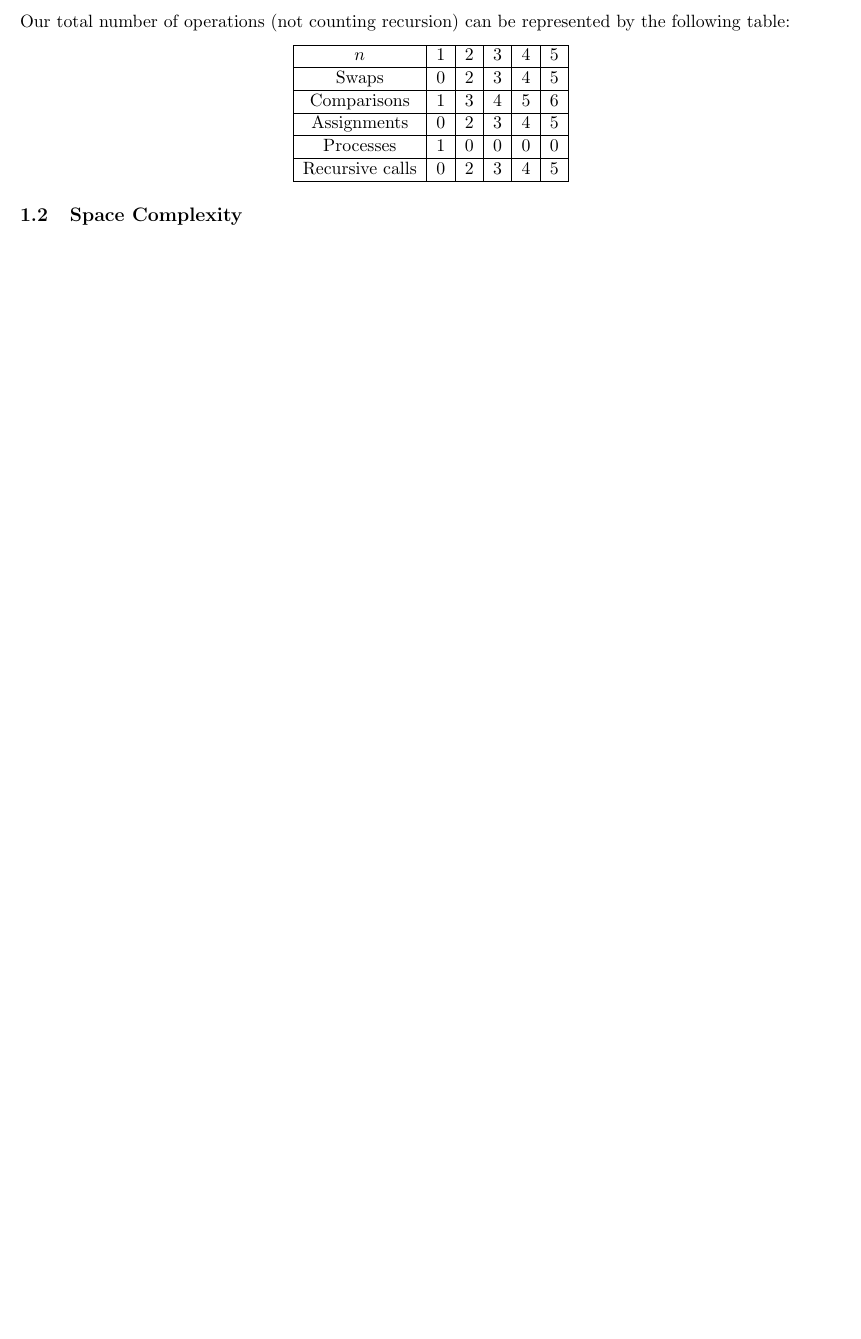
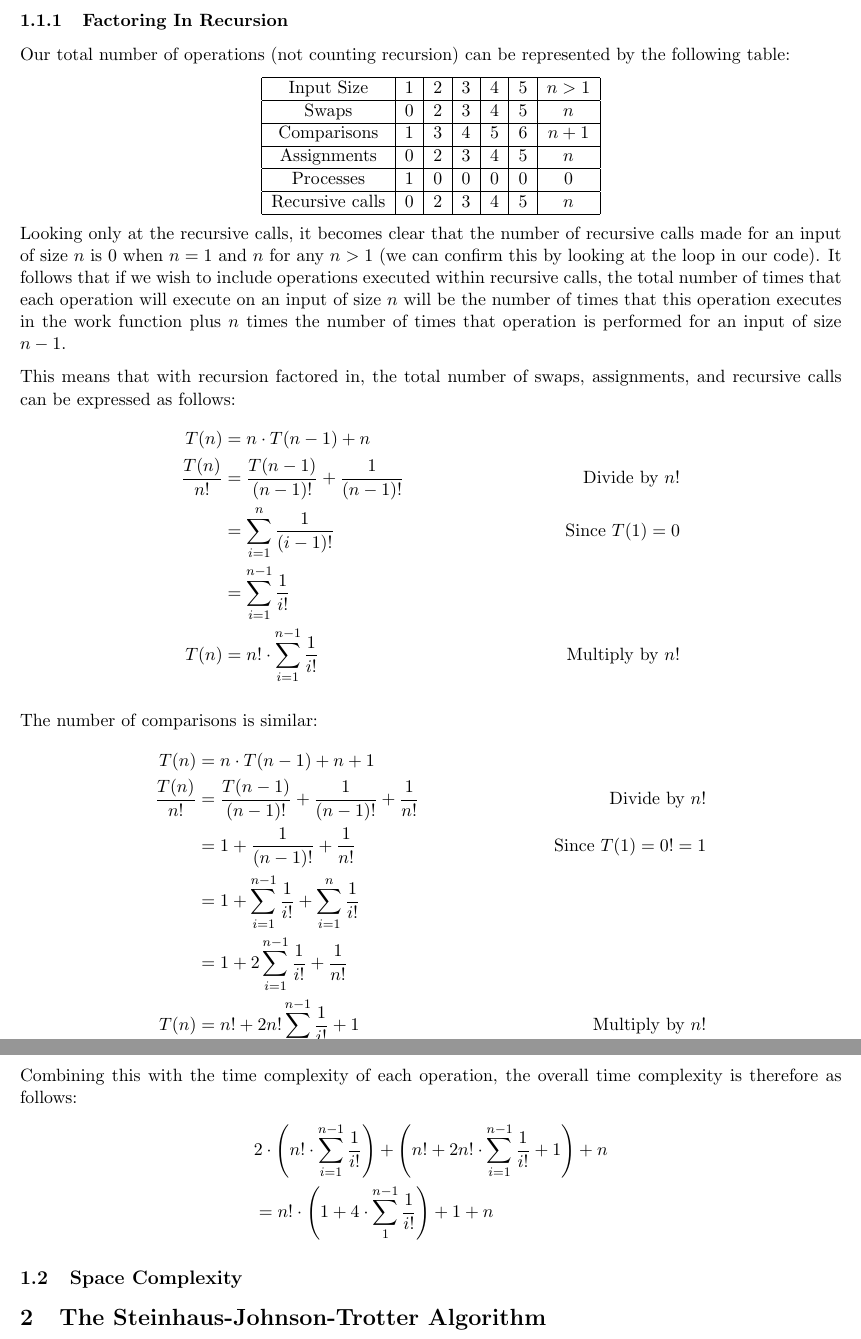
Before and after one commit to ed1rac/CS-350-Permutation-Generation-Algorithms, a LaTeX document (Writeup/Permutation Generation with Heap's Algorithm and SJT.tex): part of page 3 of 3 before the commit and two parts of pages 3 and 4 of 4 after it, the two joined at a grey line, cut at the place of the change, the shorter picture padded with empty space. Compiled offline with pdfLaTeX.

Commit message:
Time analysis of Heaps is complete.

```diff
--- a/Writeup/Permutation Generation with Heap's Algorithm and SJT.tex
+++ b/Writeup/Permutation Generation with Heap's Algorithm and SJT.tex
@@ -6,7 +6,7 @@
 \usepackage{graphicx}				% Use pdf, png, jpg, or eps§ with pdflatex; use eps in DVI mode
 								% TeX will automatically convert eps --> pdf in pdflatex
 \usepackage{amssymb}
-%\usepackage{amsmath}
+\usepackage{amsmath}
 
 \setlength{\topmargin}{-0.5in}
 \setlength{\textheight}{9in}
@@ -69,26 +70,58 @@ Not counting the assignments that appear within the swaps, a single assignment o
 
-We only process a permutation in the base case of our recursion, when $n = 1$. Thus we execute a process once when $n = 1$ and 0 times in any other case.
+	We only process a permutation in the base case of our recursion, when $n = 1$. Thus we execute a process once when $n = 1$ and 0 times in any other case.
+\end{description}
+
+\subsubsection{Factoring In Recursion}
 
 Our total number of operations (not counting recursion) can be represented by the following table:
 
 \begin{center}
-\begin{tabular}{|c|c|c|c|c|c|}
+\begin{tabular}{|c|c|c|c|c|c|c|}
 	\hline
-	$n$ & 1 & 2 & 3 & 4 & 5 \\
+	Input Size & 1 & 2 & 3 & 4 & 5 & $n > 1$\\
 	\hline
-	Swaps & 0 & 2 & 3 & 4 & 5 \\
+	Swaps & 0 & 2 & 3 & 4 & 5 & $n$\\
 	\hline
-	Comparisons & 1 & 3 & 4 & 5 & 6 \\
+	Comparisons & 1 & 3 & 4 & 5 & 6 & $n + 1$ \\
 	\hline
-	Assignments & 0 & 2 & 3 & 4 & 5 \\
+	Assignments & 0 & 2 & 3 & 4 & 5 & $n$ \\
 	\hline
-	Processes & 1 & 0 & 0 & 0 & 0 \\
+	Processes & 1 & 0 & 0 & 0 & 0 & 0 \\
 	\hline
-	Recursive calls & 0 & 2 & 3 & 4 & 5 \\
+	Recursive calls & 0 & 2 & 3 & 4 & 5 & $n$ \\
 	\hline
 \end{tabular}
 \end{center}
 
+Looking only at the recursive calls, it becomes clear that the number of recursive calls made for an input of size $n$ is 0 when $n = 1$ and $n$ for any $n > 1$ (we can confirm this by looking at the loop in our code). It follows that if we wish to include operations executed within recursive calls, the total number of times that each operation will execute on an input of size $n$ will be the number of times that this operation executes in the work function plus $n$ times the number of times that operation is performed for an input of size $n - 1$.
+
+This means that with recursion factored in, the total number of swaps, assignments, and recursive calls can be expressed as follows:
+\begin{align*}
+	T(n) &= n \cdot T(n - 1) + n \\
+	\frac{T(n)}{n!} &= \frac{T(n - 1)}{(n - 1)!} + \frac{1}{(n - 1)!} &\text{Divide by $n!$} \\
+	&= \sum_{i = 1}^{n} \frac{1}{(i - 1)!} &\text{Since $T(1) = 0$} \\
+	&= \sum_{i = 1}^{n - 1} \frac{1}{i!} \\
+	T(n) &= n! \cdot \sum_{i = 1}^{n - 1} \frac{1}{i!} &\text{Multiply by $n!$}
+\end{align*}
+
+The number of comparisons is similar:
+\begin{align*}
+	T(n) &= n \cdot T(n - 1) + n + 1 \\
+	\frac{T(n)}{n!} &= \frac{T(n - 1)}{(n - 1)!} + \frac{1}{(n - 1)!} + \frac{1}{n!} &\text{Divide by $n!$} \\
+	&= 1 + \frac{1}{(n - 1)!} + \frac{1}{n!} &\text{Since $T(1) = 0! = 1$} \\
+	&= 1 + \sum_{i = 1}^{n - 1} \frac{1}{i!} + \sum_{i = 1}^{n} \frac{1}{i!} \\
+	&= 1 + 2 \sum_{i = 1}^{n - 1} \frac{1}{i!} + \frac{1}{n!} \\
+	T(n) &= n! + 2n! \sum_{i = 1}^{n - 1} \frac{1}{i!} + 1 &\text{Multiply by $n!$}
+\end{align*}
+
+Combining this with the time complexity of each operation, the overall time complexity is therefore as follows:
+\begin{align*}
+	&2 \cdot \left( n! \cdot \sum_{i = 1}^{n - 1} \frac{1}{i!} \right) + \left( n! + 2n! \cdot \sum_{i = 1}^{n - 1} \frac{1}{i!} + 1 \right) + n \\
+	&= n! \cdot \left(1 + 4 \cdot \sum_{1}^{n - 1} \frac{1}{i!} \right) + 1 + n
+\end{align*}
+
 \subsection{Space Complexity}
 
+\section{The Steinhaus-Johnson-Trotter Algorithm}
+
 \end{document}
```
Also changed, not shown: Writeup/Permutation Generation with Heap's Algorithm and SJT.pdf, Writeup/Permutation Generation with Heap's Algorithm and SJT.tex (15 more changed lines).
